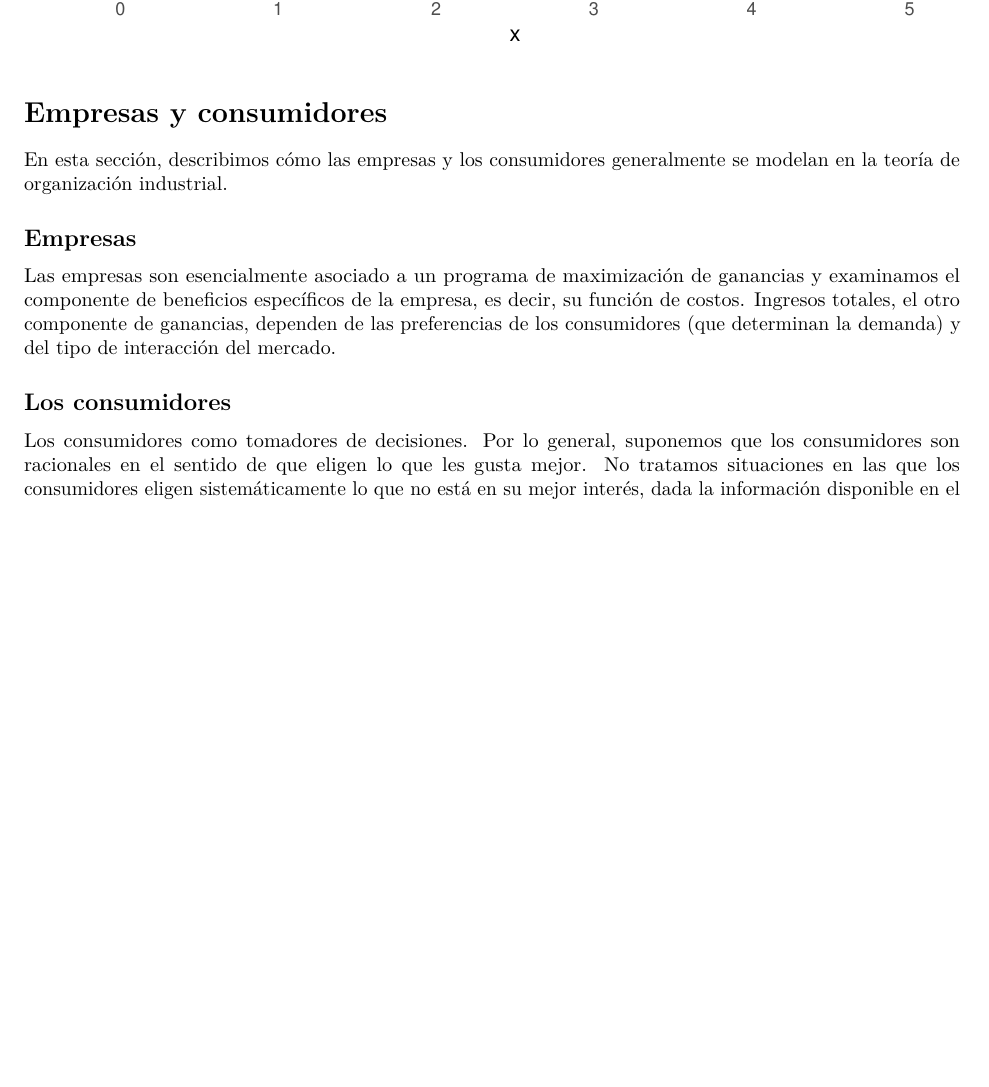
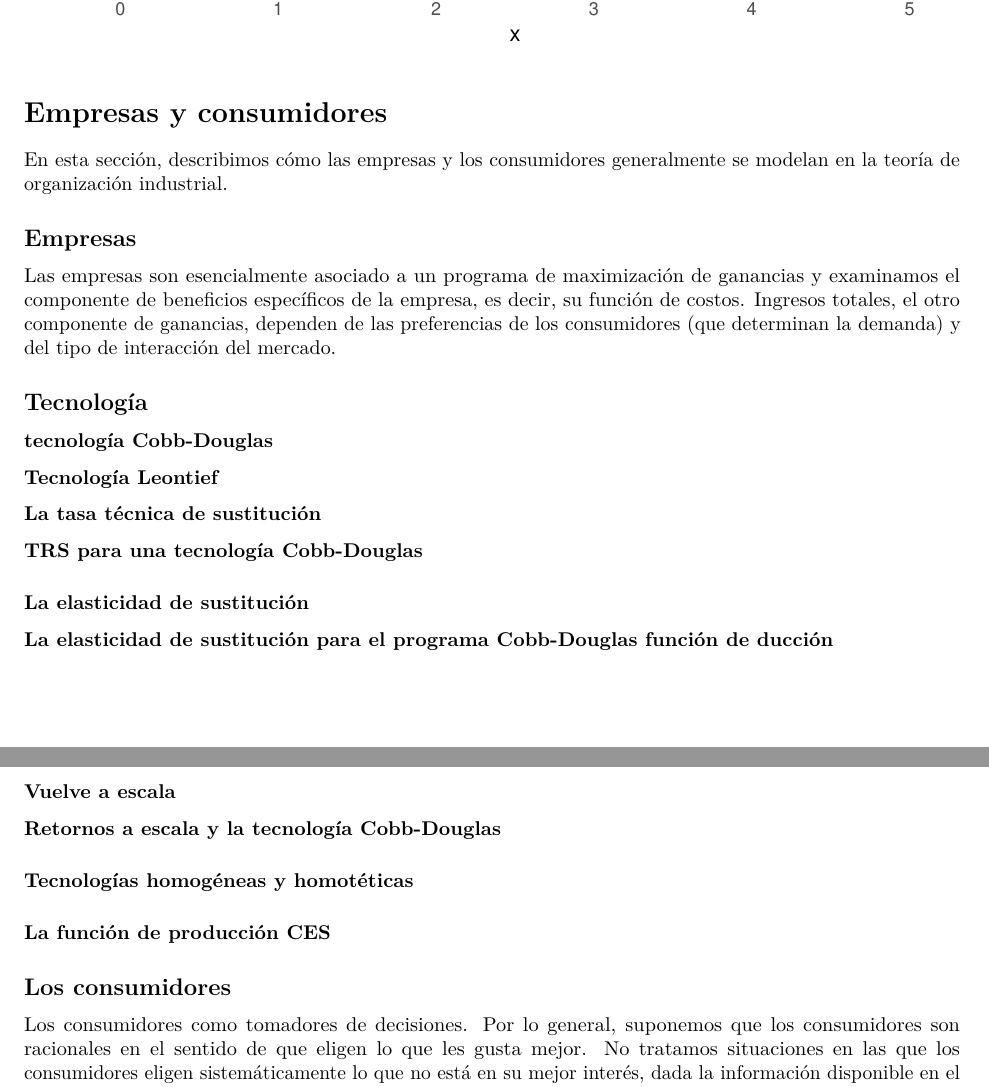
Before and after one commit to IvanParedesR/OrgaIndustrial_R, an R Markdown document (Orga Industrial.Rmd): part of page 3 of 4 before the commit and two parts of pages 3 and 4 of 4 after it, the two joined at a grey line, cut so that both start at the same text, the shorter picture padded with empty space. Rendered offline with R 4.5, knitr and Pandoc, then LaTeX, with nearby package versions.

Commit message:
Update Orga Industrial.Rmd

```diff
--- a/Orga Industrial.Rmd
+++ b/Orga Industrial.Rmd
@@ -47,6 +47,29 @@ En esta sección, describimos cómo las empresas y los consumidores generalmente
 ## Empresas
 Las empresas son esencialmente asociado a un programa de maximización de ganancias y examinamos el componente de beneficios específicos de la empresa, es decir, su función de costos. Ingresos totales, el otro componente de ganancias, dependen de las preferencias de los consumidores (que determinan la demanda) y del tipo de interacción del mercado.
 
+## Tecnología
+
+### tecnología Cobb-Douglas
+
+### Tecnología Leontief
+
+### La tasa técnica de sustitución
+
+##### TRS para una tecnología Cobb-Douglas
+
+### La elasticidad de sustitución
+
+#### La elasticidad de sustitución para el programa Cobb-Douglas función de ducción
+
+### Vuelve a escala
+
+#### Retornos a escala y la tecnología Cobb-Douglas
+
+##### Tecnologías homogéneas y homotéticas
+
+#### La función de producción CES
+
+
 ## Los consumidores
 Los consumidores como tomadores de decisiones. Por lo general, suponemos que los consumidores son racionales en el sentido de que eligen lo que les gusta
 mejor. No tratamos situaciones en las que los consumidores eligen sistemáticamente lo que no está en su mejor interés, dada la información disponible en el momento en que tienen que tomar su decisión. Si bien esta suposición se hace ampliamente en los modelos económicos, puede cuestionarse fácilmente.
```
